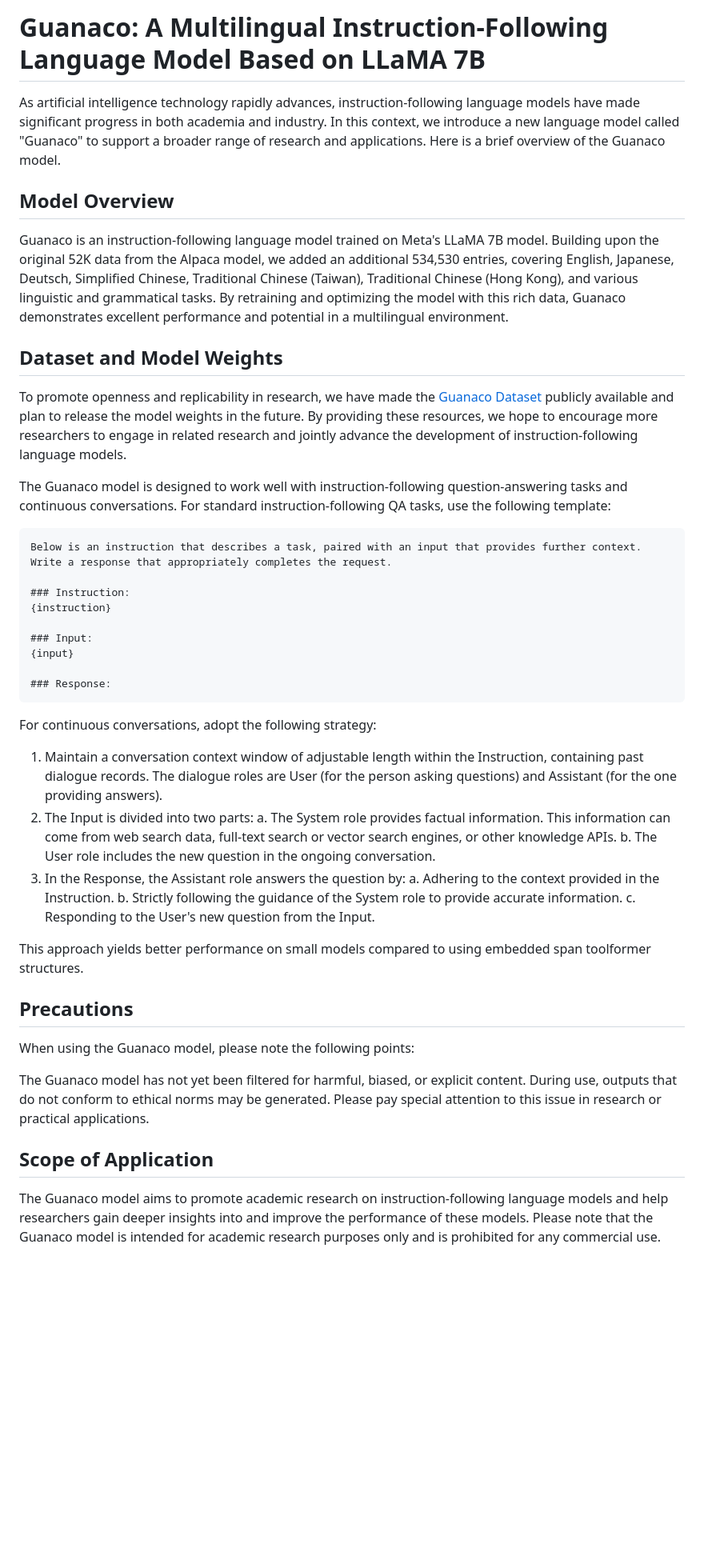
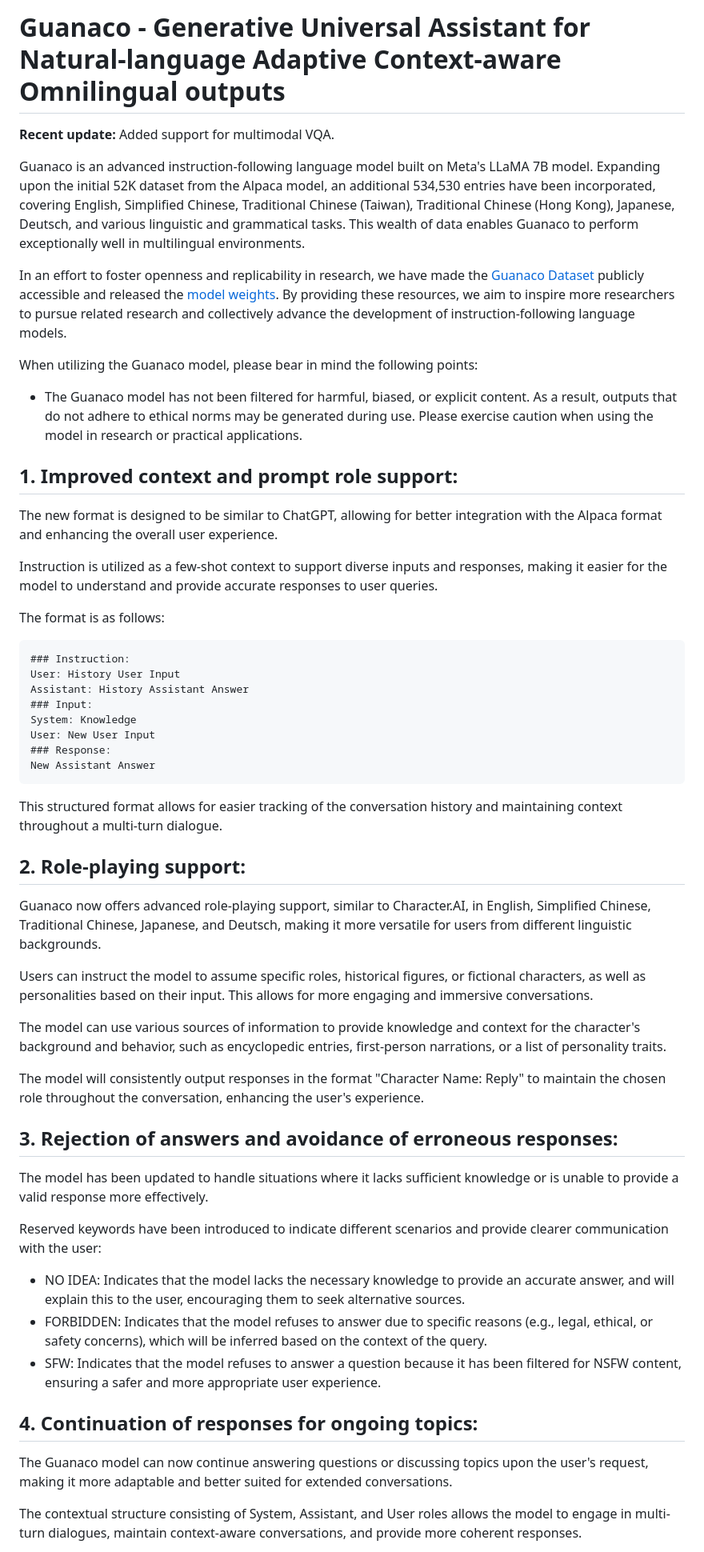
Before and after one commit to Guanaco-Model/Guanaco-Model.github.io, a Markdown page: README.md, the part around one of its changes. Shown at 80% size. Drawn GitHub-style; blank space fills up the shorter version.

````diff
--- a/README.md
+++ b/README.md
@@ -1,43 +1,59 @@
-# Guanaco: A Multilingual Instruction-Following Language Model Based on LLaMA 7B
+# Guanaco - Generative Universal Assistant for Natural-language Adaptive Context-aware Omnilingual outputs
 
-As artificial intelligence technology rapidly advances, instruction-following language models have made significant progress in both academia and industry. In this context, we introduce a new language model called "Guanaco" to support a broader range of research and applications. Here is a brief overview of the Guanaco model.
+**Recent update:** Added support for multimodal VQA.
 
-## Model Overview
+Guanaco is an advanced instruction-following language model built on Meta's LLaMA 7B model. Expanding upon the initial 52K dataset from the Alpaca model, an additional 534,530 entries have been incorporated, covering English, Simplified Chinese, Traditional Chinese (Taiwan), Traditional Chinese (Hong Kong), Japanese, Deutsch, and various linguistic and grammatical tasks. This wealth of data enables Guanaco to perform exceptionally well in multilingual environments.
 
-Guanaco is an instruction-following language model trained on Meta's LLaMA 7B model. Building upon the original 52K data from the Alpaca model, we added an additional 534,530 entries, covering English, Japanese, Deutsch, Simplified Chinese, Traditional Chinese (Taiwan), Traditional Chinese (Hong Kong), and various linguistic and grammatical tasks. By retraining and optimizing the model with this rich data, Guanaco demonstrates excellent performance and potential in a multilingual environment.
+In an effort to foster openness and replicability in research, we have made the [Guanaco Dataset](https://huggingface.co/datasets/JosephusCheung/GuanacoDataset) publicly accessible and released the [model weights](https://huggingface.co/JosephusCheung/Guanaco). By providing these resources, we aim to inspire more researchers to pursue related research and collectively advance the development of instruction-following language models.
 
-## Dataset and Model Weights
+When utilizing the Guanaco model, please bear in mind the following points:
 
-To promote openness and replicability in research, we have made the [Guanaco Dataset](https://huggingface.co/datasets/JosephusCheung/GuanacoDataset) publicly available and plan to release the model weights in the future. By providing these resources, we hope to encourage more researchers to engage in related research and jointly advance the development of instruction-following language models.
+- The Guanaco model has not been filtered for harmful, biased, or explicit content. As a result, outputs that do not adhere to ethical norms may be generated during use. Please exercise caution when using the model in research or practical applications.
 
-The Guanaco model is designed to work well with instruction-following question-answering tasks and continuous conversations. For standard instruction-following QA tasks, use the following template:
+## 1. Improved context and prompt role support:
+
+The new format is designed to be similar to ChatGPT, allowing for better integration with the Alpaca format and enhancing the overall user experience.
+
+Instruction is utilized as a few-shot context to support diverse inputs and responses, making it easier for the model to understand and provide accurate responses to user queries.
+
+The format is as follows:
 
 ```
-Below is an instruction that describes a task, paired with an input that provides further context. Write a response that appropriately completes the request.
-
 ### Instruction:
-{instruction}
-
+User: History User Input
+Assistant: History Assistant Answer
 ### Input:
-{input}
-
+System: Knowledge
+User: New User Input
 ### Response:
+New Assistant Answer
 ```
 
-For continuous conversations, adopt the following strategy:
+This structured format allows for easier tracking of the conversation history and maintaining context throughout a multi-turn dialogue.
 
-1. Maintain a conversation context window of adjustable length within the Instruction, containing past dialogue records. The dialogue roles are User (for the person asking questions) and Assistant (for the one providing answers).
-2. The Input is divided into two parts: a. The System role provides factual information. This information can come from web search data, full-text search or vector search engines, or other knowledge APIs. b. The User role includes the new question in the ongoing conversation.
-3. In the Response, the Assistant role answers the question by: a. Adhering to the context provided in the Instruction. b. Strictly following the guidance of the System role to provide accurate information. c. Responding to the User's new question from the Input.
+## 2. Role-playing support:
 
-This approach yields better performance on small models compared to using embedded span toolformer structures.
+Guanaco now offers advanced role-playing support, similar to Character.AI, in English, Simplified Chinese, Traditional Chinese, Japanese, and Deutsch, making it more versatile for users from different linguistic backgrounds.
 
-## Precautions
+Users can instruct the model to assume specific roles, historical figures, or fictional characters, as well as personalities based on their input. This allows for more engaging and immersive conversations.
 
-When using the Guanaco model, please note the following points:
+The model can use various sources of information to provide knowledge and context for the character's background and behavior, such as encyclopedic entries, first-person narrations, or a list of personality traits.
 
-The Guanaco model has not yet been filtered for harmful, biased, or explicit content. During use, outputs that do not conform to ethical norms may be generated. Please pay special attention to this issue in research or practical applications.
+The model will consistently output responses in the format "Character Name: Reply" to maintain the chosen role throughout the conversation, enhancing the user's experience.
 
-## Scope of Application
+## 3. Rejection of answers and avoidance of erroneous responses:
 
-The Guanaco model aims to promote academic research on instruction-following language models and help researchers gain deeper insights into and improve the performance of these models. Please note that the Guanaco model is intended for academic research purposes only and is prohibited for any commercial use.
+The model has been updated to handle situations where it lacks sufficient knowledge or is unable to provide a valid response more effectively.
+
+Reserved keywords have been introduced to indicate different scenarios and provide clearer communication with the user:
+
+- NO IDEA: Indicates that the model lacks the necessary knowledge to provide an accurate answer, and will explain this to the user, encouraging them to seek alternative sources.
+- FORBIDDEN: Indicates that the model refuses to answer due to specific reasons (e.g., legal, ethical, or safety concerns), which will be inferred based on the context of the query.
+- SFW: Indicates that the model refuses to answer a question because it has been filtered for NSFW content, ensuring a safer and more appropriate user experience.
+
+## 4. Continuation of responses for ongoing topics:
+
+The Guanaco model can now continue answering questions or discussing topics upon the user's request, making it more adaptable and better suited for extended conversations.
+
+The contextual structure consisting of System, Assistant, and User roles allows the model to engage in multi-turn dialogues, maintain context-aware conversations, and provide more coherent responses.
+
````
Also changed, not shown: other parts of README.md (+15 -0 lines).
